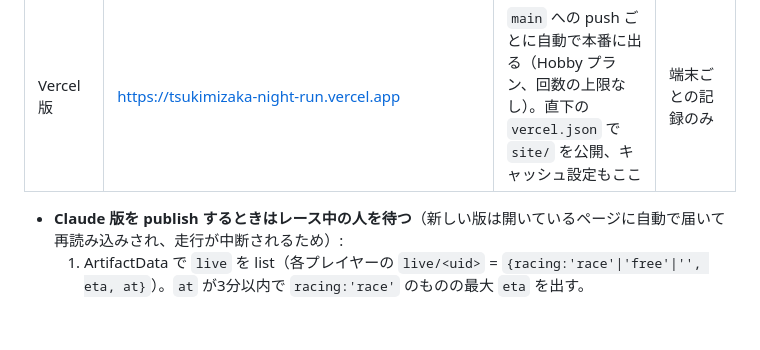
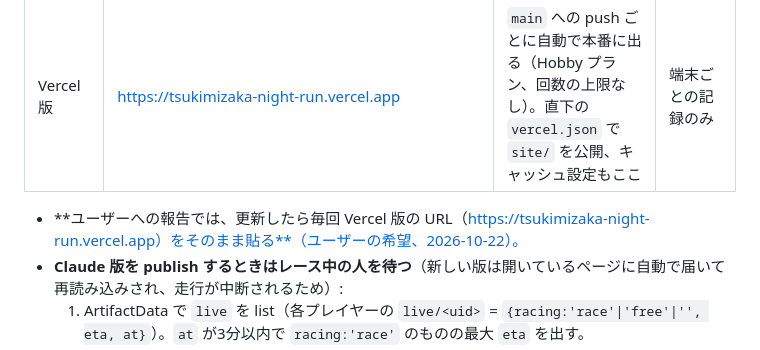
Before and after one commit to Ryu-game21/tsukimizaka-night-run, a Markdown page: CLAUDE.md, the part around the change. Rendered like a GitHub page; blank space fills up the shorter version.

Commit message:
CLAUDE.md：更新の報告に Vercel 版の URL を毎回貼る
Co-Authored-By: Claude Opus 5.5 <noreply@anthropic.com>
Claude-Session: https://claude.ai/code/session_013CedJSVTiWzj3X7vzXBJB7

```diff
--- a/CLAUDE.md
+++ b/CLAUDE.md
@@ -11,6 +11,7 @@ GLB モデルを変換して走らせている。UI と文章はすべて日本
 | Claude 版（アーティファクト） | https://claude.ai/artifact/D5QourP6E7TqL4C8Z7rRJZ | claude.ai のチャットから Artifact ツールで再公開 | Claude の共有DBで全員のランキング |
 | Vercel 版 | https://tsukimizaka-night-run.vercel.app | `main` への push ごとに自動で本番に出る（Hobby プラン、回数の上限なし）。直下の `vercel.json` で `site/` を公開、キャッシュ設定もここ | 端末ごとの記録のみ |
 
+- **ユーザーへの報告では、更新したら毎回 Vercel 版の URL（https://tsukimizaka-night-run.vercel.app）をそのまま貼る**（ユーザーの希望、2026-10-22）。
 - **Claude 版を publish するときはレース中の人を待つ**（新しい版は開いているページに自動で届いて再読み込みされ、走行が中断されるため）:
   1. ArtifactData で `live` を list（各プレイヤーの `live/<uid>` = `{racing:'race'|'free'|'', eta, at}`）。`at` が3分以内で `racing:'race'` のものの最大 `eta` を出す。
   2. いれば `notice/update` に `{status:'pending', eta:<その最大eta>, at:<今>}` を set（ゲームの上部に「アップデート予定（あと約N分）」と出る）。
```
